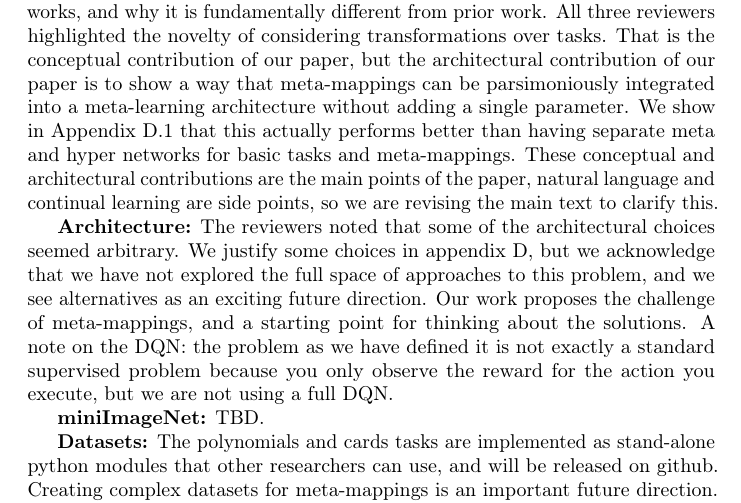
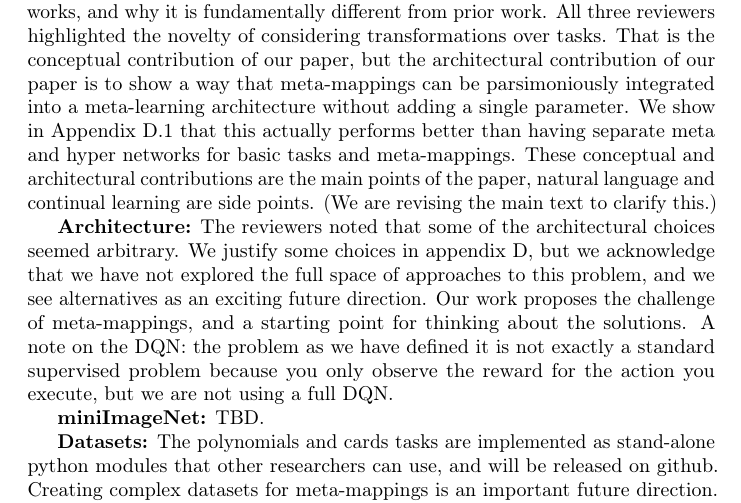
Before and after one commit to lampinen/HoMM_cards, a LaTeX document (writing/nips_submission/response/EML_response.tex): part of page 2 of 2, cut so that both start at the same text. Compiled offline with pdfLaTeX; a LaTeX package or settings file that is missing is left out.

Commit message:
Revised with some comments from Jay

```diff
--- a/writing/nips_submission/response/EML_response.tex
+++ b/writing/nips_submission/response/EML_response.tex
@@ -84,7 +84,7 @@ We thank the reviewers for their thoughtful and thorough reviews. \par
 \looseness=-1
 \textbf{Architecture \& contributions:} We agree with the reviewers that the most novel contribution of our paper is the proposal to think about transfer in terms of meta-mappings and task transformations. We would like to clarify how the architecture functions and how it is novel. To begin, we will clarify how a basic polynomial like $x + 1$ is learned. This is depicted schematically in the figure. As in standard meta-learning, we generate a set of examples, consisting of tuples of input point, and the target output (i.e. the polynomial value) at each point. The meta-network $\mathcal{M}$ processes this set of (embedded input, embedded target) pairs to produce a function embedding. Specifically, it concatenates each pair, applies two layers of identical processing to each concatenated pair independently, then max pools elementwise across them, and then applies two more layers of processing to produce the function embedding which represents this polynomial. This procedure is permutation invariant by design. We then pass the function embedding $z^{func}$ through the hyper network $\mathcal{H}$ to parameterize a function $F$ which ideally performs the mapping from inputs to outputs. We can then take a new set of probe inputs (i.e. points we want to evaluate the polynomial at), transform them according to $F$ to produce a set of predictions, and then train the model or evaluate it if we have targets. As the reviewers noted, this is similar to many existing meta-learning approaches. \par
 \looseness=-1
-\textbf{The insight of our paper is that meta-mappings over polynomials are exactly analogous to basic meta-learning of a polynomial.} Instead of having examples of inputs and outputs for a single polynomial, we have examples of input polynomials and output polynomials for a more abstract function that operates over polynomials (e.g. multiplying by 2). These polynomials are embedded as above, by passing examples of them through the meta network to compute a function embedding. We then can take these pairs of (embedded input polynomial, embedded target polynomial), and pass them through the \textbf{exact same meta network} $\mathcal{M}$ to produce an embedding for this meta-task. Just as above, we can pass this function embedding through the same hyper network $\mathcal{H}$ to parameterize a function $F$ which attempts to multiply polynomials by 2. We can then pass a probe polynomial through $F$ to produce a predicted output. The only differences from the basic case are 1) where the inputs and targets come from and 2) how the loss or evaluation is computed from the predictions. For basic training, we used an appropriate loss in the output space for each task, in meta training, we used an $\ell^2$ between the predicted task embedding, and the embedding of the target task. To evaluate the real performance on a meta-mapping, we actually computed the performance of the predicted output embedding at regressing the target polynomial. For example, if the meta-mapping was ``multiply by 2'' and the probe input was $x + 2$, we would evaluate how closely the predicted output polynomial matched $2x + 4$ by feeding the predicted function embedding to the hyper network to parameterize a function, feeding inputs to this function, and then measuring its predicted outputs. We hope this clarifies how our architecture works, and why it is fundamentally different from prior work. All three reviewers highlighted the novelty of considering transformations over tasks. That is the conceptual contribution of our paper, but the architectural contribution of our paper is to show a way that meta-mappings can be parsimoniously integrated into a meta-learning architecture without adding a single parameter. We show in Appendix D.1 that this actually performs better than having separate meta and hyper networks for basic tasks and meta-mappings. These conceptual and architectural contributions are the main points of the paper, natural language and continual learning are side points, so we are revising the main text to clarify this. \par
+\textbf{The insight of our paper is that meta-mappings over polynomials are exactly analogous to basic meta-learning of a polynomial.} Instead of having examples of inputs and outputs for a single polynomial, we have examples of input polynomials and output polynomials for a more abstract function that operates over polynomials (e.g. multiplying by 2). These polynomials are embedded as above, by passing examples of them through the meta network to compute a function embedding. We then can take these pairs of (embedded input polynomial, embedded target polynomial), and pass them through the \textbf{exact same meta network} $\mathcal{M}$ to produce an embedding for this meta-task. Just as above, we can pass this function embedding through the same hyper network $\mathcal{H}$ to parameterize a function $F$ which attempts to multiply polynomials by 2. We can then pass a probe polynomial through $F$ to produce a predicted output. The only differences from the basic case are 1) where the inputs and targets come from and 2) how the loss or evaluation is computed from the predictions. For basic training, we used an appropriate loss in the output space for each task, in meta training, we used an $\ell^2$ between the predicted task embedding, and the embedding of the target task. To evaluate the real performance on a meta-mapping, we actually computed the performance of the predicted output embedding at regressing the target polynomial. For example, if the meta-mapping was ``multiply by 2'' and the probe input was $x + 2$, we would evaluate how closely the predicted output polynomial matched $2x + 4$ by feeding the predicted function embedding to the hyper network to parameterize a function, feeding inputs to this function, and then measuring its predicted outputs. We hope this clarifies how our architecture works, and why it is fundamentally different from prior work. All three reviewers highlighted the novelty of considering transformations over tasks. That is the conceptual contribution of our paper, but the architectural contribution of our paper is to show a way that meta-mappings can be parsimoniously integrated into a meta-learning architecture without adding a single parameter. We show in Appendix D.1 that this actually performs better than having separate meta and hyper networks for basic tasks and meta-mappings. These conceptual and architectural contributions are the main points of the paper, natural language and continual learning are side points. (We are revising the main text to clarify this.) \par
 \looseness=-1
 \textbf{Architecture:} The reviewers noted that some of the architectural choices seemed arbitrary. We justify some choices in appendix D, but we acknowledge that we have not explored the full space of approaches to this problem, and we see alternatives as an exciting future direction. Our work proposes the challenge of meta-mappings, and a starting point for thinking about the solutions. A note on the DQN: the problem as we have defined it is not exactly a standard supervised problem because you only observe the reward for the action you execute, but we are not using a full DQN. \par
 %\textbf{Relation to other work:} We do think that combining other meta-learning approaches such as MAML with a system like ours is an interesting direction for future work. \par
```
